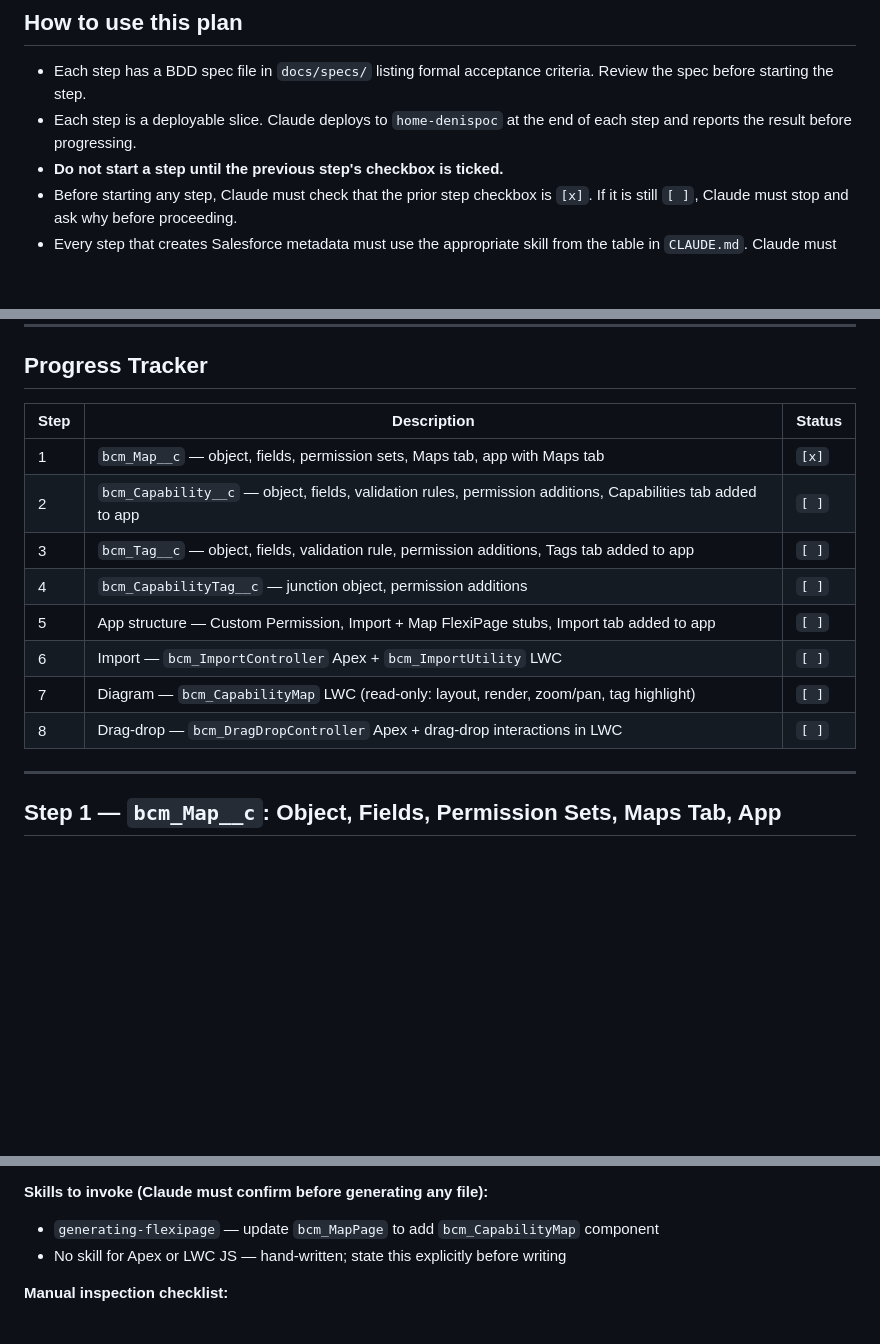
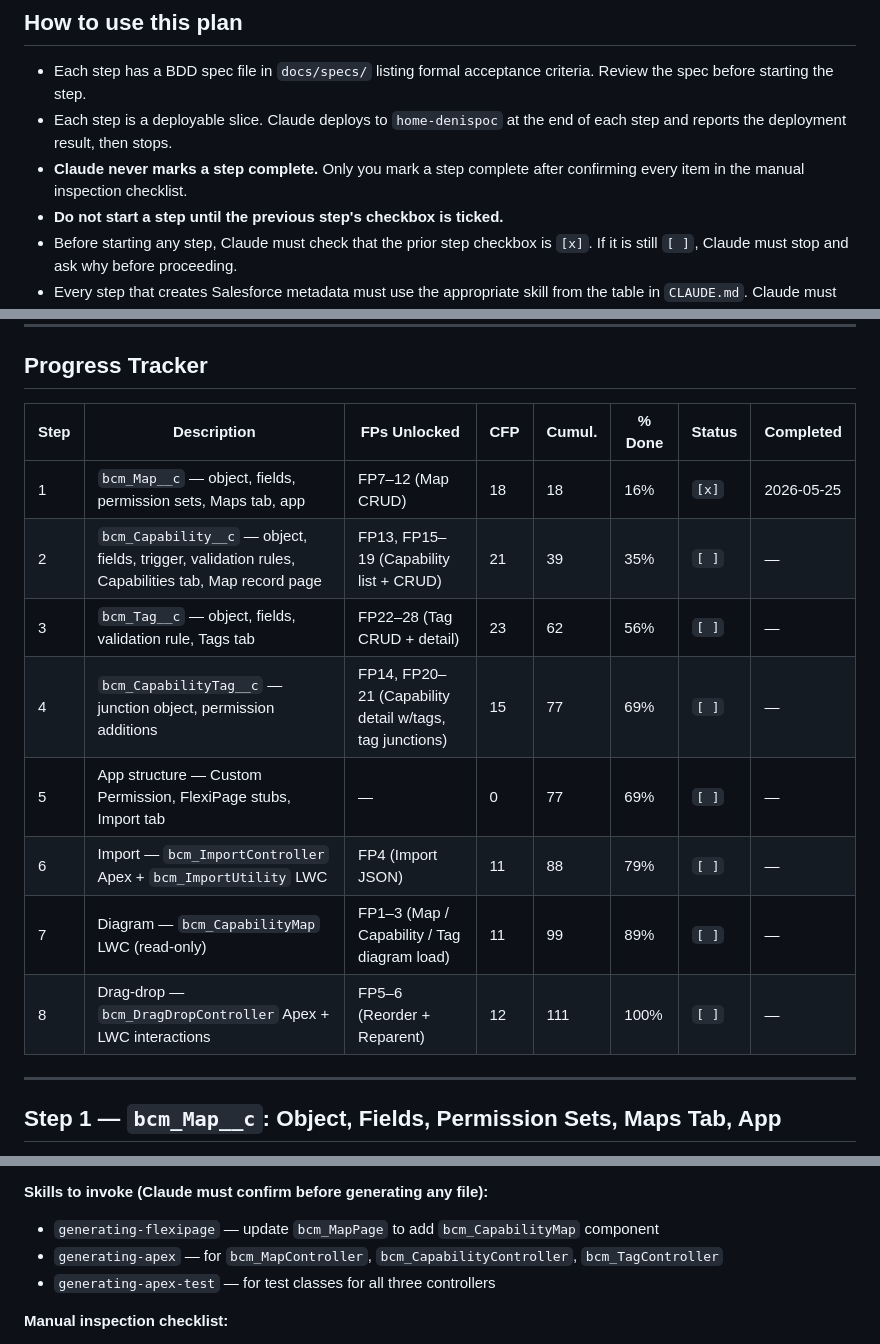
Before and after one commit to deniskrizanovic/sf_businesscapability, a Markdown page: docs/plan/implementation-plan.md, 3 parts joined by grey strips. Rendered like a GitHub page; blank space fills up the shorter version.

```diff
--- a/docs/plan/implementation-plan.md
+++ b/docs/plan/implementation-plan.md
@@ -3,7 +3,8 @@
 ## How to use this plan
 
 - Each step has a BDD spec file in `docs/specs/` listing formal acceptance criteria. Review the spec before starting the step.
-- Each step is a deployable slice. Claude deploys to `home-denispoc` at the end of each step and reports the result before progressing.
+- Each step is a deployable slice. Claude deploys to `home-denispoc` at the end of each step and reports the deployment result, then stops.
+- **Claude never marks a step complete.** Only you mark a step complete after confirming every item in the manual inspection checklist.
 - **Do not start a step until the previous step's checkbox is ticked.**
 - Before starting any step, Claude must check that the prior step checkbox is `[x]`. If it is still `[ ]`, Claude must stop and ask why before proceeding.
 - Every step that creates Salesforce metadata must use the appropriate skill from the table in `CLAUDE.md`. Claude must confirm which skill it is invoking before generating any file.
@@ -17,16 +18,16 @@
 
 ## Progress Tracker
 
-| Step | Description | Status |
-|---|---|---|
-| 1 | `bcm_Map__c` — object, fields, permission sets, Maps tab, app with Maps tab | `[x]` |
-| 2 | `bcm_Capability__c` — object, fields, validation rules, permission additions, Capabilities tab added to app | `[ ]` |
-| 3 | `bcm_Tag__c` — object, fields, validation rule, permission additions, Tags tab added to app | `[ ]` |
-| 4 | `bcm_CapabilityTag__c` — junction object, permission additions | `[ ]` |
-| 5 | App structure — Custom Permission, Import + Map FlexiPage stubs, Import tab added to app | `[ ]` |
-| 6 | Import — `bcm_ImportController` Apex + `bcm_ImportUtility` LWC | `[ ]` |
-| 7 | Diagram — `bcm_CapabilityMap` LWC (read-only: layout, render, zoom/pan, tag highlight) | `[ ]` |
-| 8 | Drag-drop — `bcm_DragDropController` Apex + drag-drop interactions in LWC | `[ ]` |
+| Step | Description | FPs Unlocked | CFP | Cumul. | % Done | Status | Completed |
+|---|---|---|---|---|---|---|---|
+| 1 | `bcm_Map__c` — object, fields, permission sets, Maps tab, app | FP7–12 (Map CRUD) | 18 | 18 | 16% | `[x]` | 2026-05-25 |
+| 2 | `bcm_Capability__c` — object, fields, trigger, validation rules, Capabilities tab, Map record page | FP13, FP15–19 (Capability list + CRUD) | 21 | 39 | 35% | `[ ]` | — |
+| 3 | `bcm_Tag__c` — object, fields, validation rule, Tags tab | FP22–28 (Tag CRUD + detail) | 23 | 62 | 56% | `[ ]` | — |
+| 4 | `bcm_CapabilityTag__c` — junction object, permission additions | FP14, FP20–21 (Capability detail w/tags, tag junctions) | 15 | 77 | 69% | `[ ]` | — |
+| 5 | App structure — Custom Permission, FlexiPage stubs, Import tab | — | 0 | 77 | 69% | `[ ]` | — |
+| 6 | Import — `bcm_ImportController` Apex + `bcm_ImportUtility` LWC | FP4 (Import JSON) | 11 | 88 | 79% | `[ ]` | — |
+| 7 | Diagram — `bcm_CapabilityMap` LWC (read-only) | FP1–3 (Map / Capability / Tag diagram load) | 11 | 99 | 89% | `[ ]` | — |
+| 8 | Drag-drop — `bcm_DragDropController` Apex + LWC interactions | FP5–6 (Reorder + Reparent) | 12 | 111 | 100% | `[ ]` | — |
 
 ---
 
@@ -304,7 +315,8 @@
 
 **Skills to invoke (Claude must confirm before generating any file):**
 - `generating-flexipage` — update `bcm_MapPage` to add `bcm_CapabilityMap` component
-- No skill for Apex or LWC JS — hand-written; state this explicitly before writing
+- `generating-apex` — for `bcm_MapController`, `bcm_CapabilityController`, `bcm_TagController`
+- `generating-apex-test` — for test classes for all three controllers
 
 **Manual inspection checklist:**
 - [ ] Deploy succeeds with no errors
```
Also changed, not shown: other parts of docs/plan/implementation-plan.md (+29 -18 lines), docs/2026-05-25-project-story.md (+4 -7 lines).
